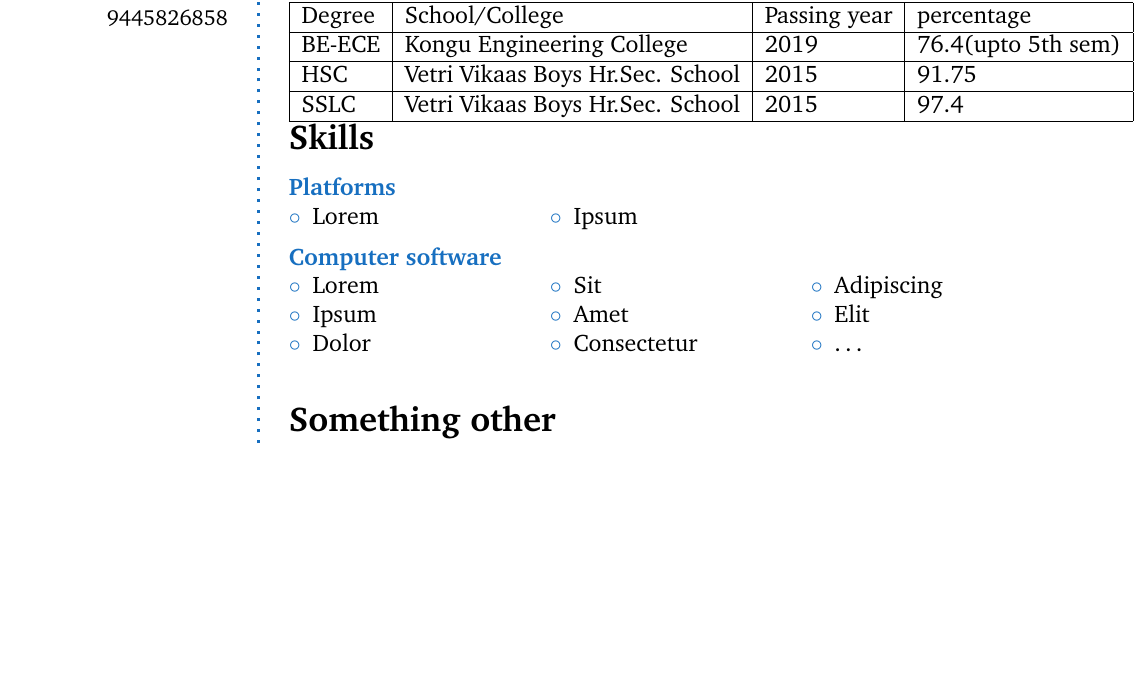
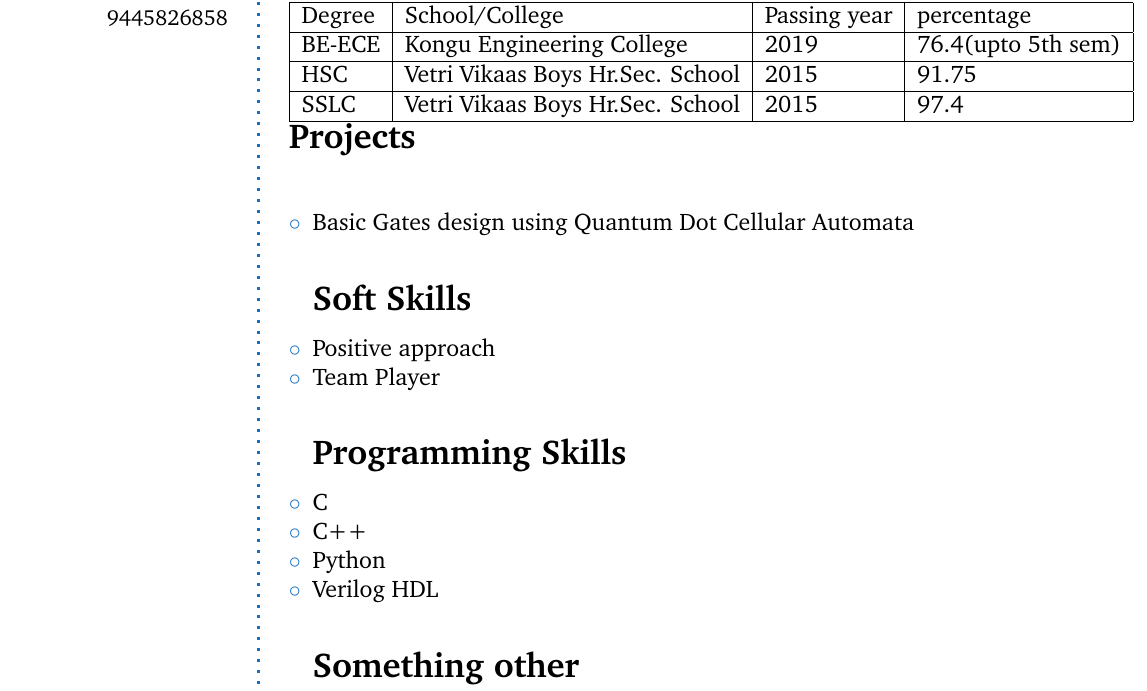
Before and after one commit to aaswin-sakthi/Aaswin_Resume, a LaTeX CV (designers-cv-howtotex.tex): part of page 1 of 2, cut so that both start at the same text, the shorter picture padded with empty space. Compiled offline with pdfLaTeX.

Commit message:
Update designers-cv-howtotex.tex
updated skill set

```diff
--- a/designers-cv-howtotex.tex
+++ b/designers-cv-howtotex.tex
@@ -130,30 +130,26 @@ To build a career with a leading corporate having dedicated professionals, which
 
 \end{tabular}
 % Skills
-\CVSection{Skills}
-\CVItem{Platforms}
-\begin{multicols}{3}
+\Sep
+% Skills
+\CVSection{Projects}
 \begin{compactitem}[\color{RoyalBlue}$\circ$]
-	\item Lorem
-	\item Ipsum
-\end{compactitem}
-\end{multicols}
-\SmallSep
+\item Basic Gates design using Quantum Dot Cellular Automata
 
-\CVItem{Computer software}
-\begin{multicols}{3}
-\begin{compactitem}[\color{RoyalBlue}$\circ$]
-	\item Lorem
-	\item Ipsum
-	\item Dolor
-	\item Sit
-	\item Amet
-	\item Consectetur
-	\item Adipiscing
-	\item Elit
-	\item \ldots
-\end{compactitem}
-\end{multicols}
+
+\Sep
+\CVSection{Soft Skills}
+
+\item Positive approach
+\item Team Player
+\Sep
+
+\CVSection{Programming Skills}
+\item C
+\item C++
+\item Python
+\item Verilog HDL
+
 \Sep
 
 \CVSection{Something other}
```
